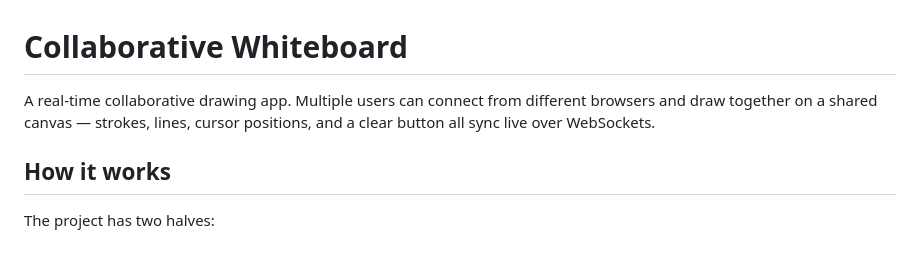
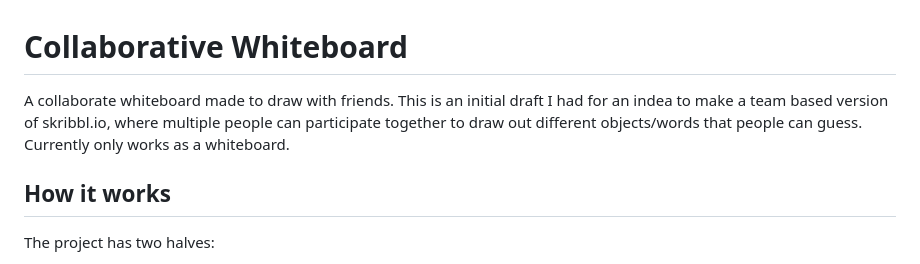
Before and after one commit to dvdliu/whiteboard-collab-skribbl, a Markdown page: README.md, the part around the change. Rendered like a GitHub page.

```diff
--- a/README.md
+++ b/README.md
@@ -1,6 +1,6 @@
 # Collaborative Whiteboard
 
-A real-time collaborative drawing app. Multiple users can connect from different browsers and draw together on a shared canvas — strokes, lines, cursor positions, and a clear button all sync live over WebSockets.
+A collaborate whiteboard made to draw with friends. This is an initial draft I had for an indea to make a team based version of skribbl.io, where multiple people can participate together to draw out different objects/words that people can guess. Currently only works as a whiteboard.
 
 ## How it works
 
```
